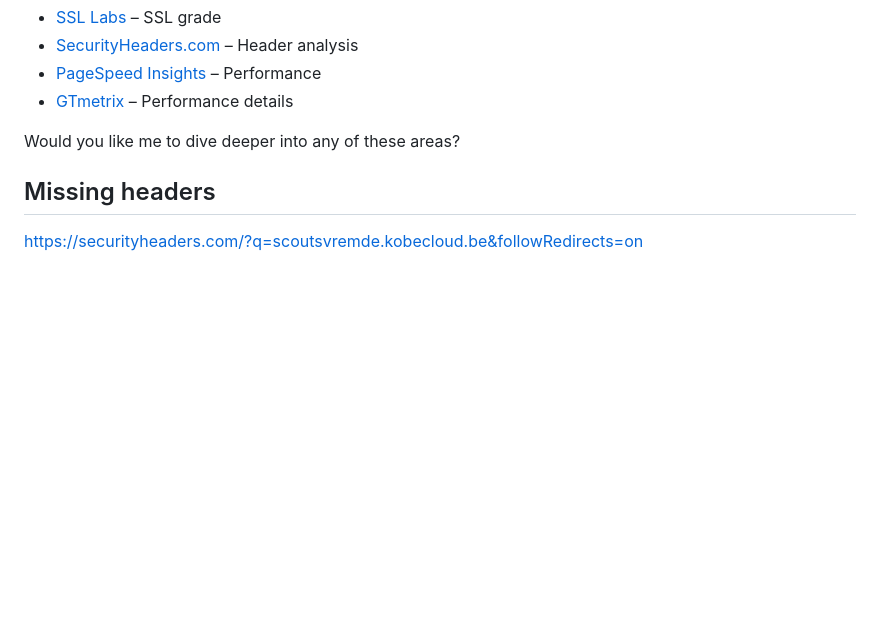
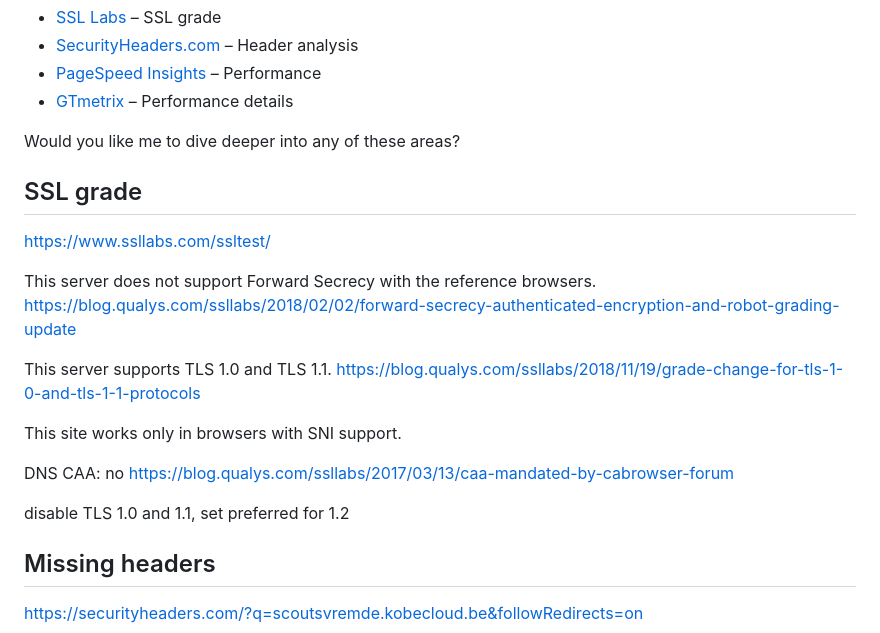
Before and after one commit to kobewijnants/scouts-vremde, a Markdown page: TODO.md, the part around the change. Drawn GitHub-style; blank space fills up the shorter version.

Commit message:
SSL recommendations

```diff
--- a/TODO.md
+++ b/TODO.md
@@ -135,6 +135,21 @@ sudo apache2ctl configtest
 
 Would you like me to dive deeper into any of these areas?
 
+## SSL grade
+
+https://www.ssllabs.com/ssltest/
+
+This server does not support Forward Secrecy with the reference browsers. https://blog.qualys.com/ssllabs/2018/02/02/forward-secrecy-authenticated-encryption-and-robot-grading-update
+
+This server supports TLS 1.0 and TLS 1.1. https://blog.qualys.com/ssllabs/2018/11/19/grade-change-for-tls-1-0-and-tls-1-1-protocols
+
+This site works only in browsers with SNI support.
+
+DNS CAA: no https://blog.qualys.com/ssllabs/2017/03/13/caa-mandated-by-cabrowser-forum
+
+disable TLS 1.0 and 1.1, set preferred for 1.2
+
+
 ## Missing headers
 
 https://securityheaders.com/?q=scoutsvremde.kobecloud.be&followRedirects=on
```
